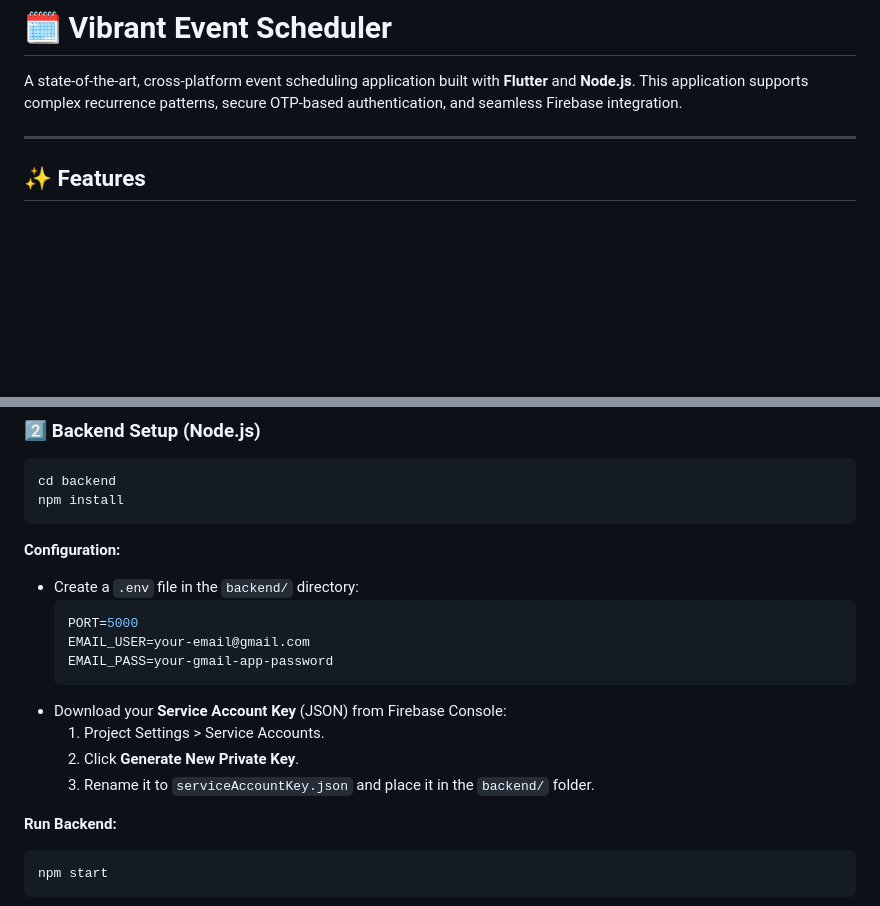
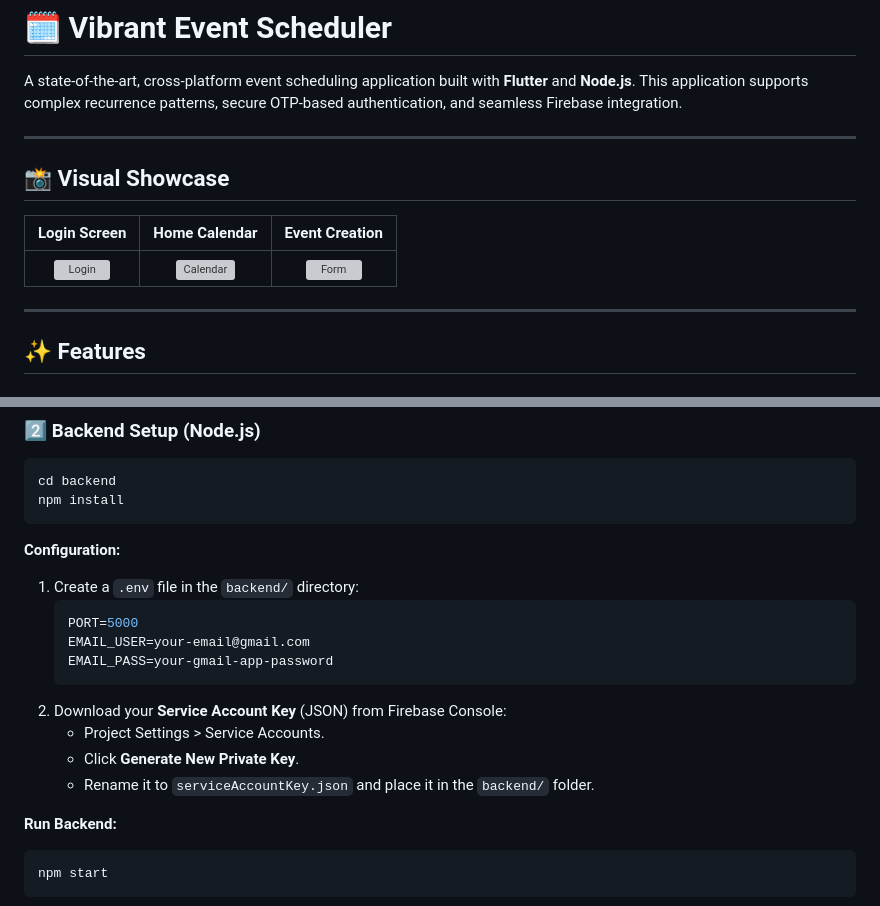
Before and after one commit to Habtamuwale/calander, a Markdown page: README.md, 2 parts joined by grey strips. Drawn GitHub-style; blank space fills up the shorter version; grey boxes are pictures that could not be loaded.

Commit message:
Update README with showcase and full project structure

````diff
--- a/README.md
+++ b/README.md
@@ -1,6 +1,14 @@
 # 🗓️ Vibrant Event Scheduler
 
 A state-of-the-art, cross-platform event scheduling application built with **Flutter** and **Node.js**. This application supports complex recurrence patterns, secure OTP-based authentication, and seamless Firebase integration.
+
+---
+
+## 📸 Visual Showcase
+
+| Login Screen | Home Calendar | Event Creation |
+| :---: | :---: | :---: |
+| ![Login](./screenshots/login.png) | ![Calendar](./screenshots/viewscreen.png) | ![Form](./screenshots/Scheduled_form_screen.png) |
 
 ---
 
@@ -66,16 +148,16 @@ npm install
 ```
 
 **Configuration:**
-- Create a `.env` file in the `backend/` directory:
-  ```env
-  PORT=5000
-  EMAIL_USER=your-email@gmail.com
-  EMAIL_PASS=your-gmail-app-password
-  ```
-- Download your **Service Account Key** (JSON) from Firebase Console:
-  1. Project Settings > Service Accounts.
-  2. Click **Generate New Private Key**.
-  3. Rename it to `serviceAccountKey.json` and place it in the `backend/` folder.
+1. Create a `.env` file in the `backend/` directory:
+   ```env
+   PORT=5000
+   EMAIL_USER=your-email@gmail.com
+   EMAIL_PASS=your-gmail-app-password
+   ```
+2. Download your **Service Account Key** (JSON) from Firebase Console:
+   - Project Settings > Service Accounts.
+   - Click **Generate New Private Key**.
+   - Rename it to `serviceAccountKey.json` and place it in the `backend/` folder.
 
 **Run Backend:**
 ```bash
````
Also changed, not shown: other parts of README.md (+92 -18 lines).
